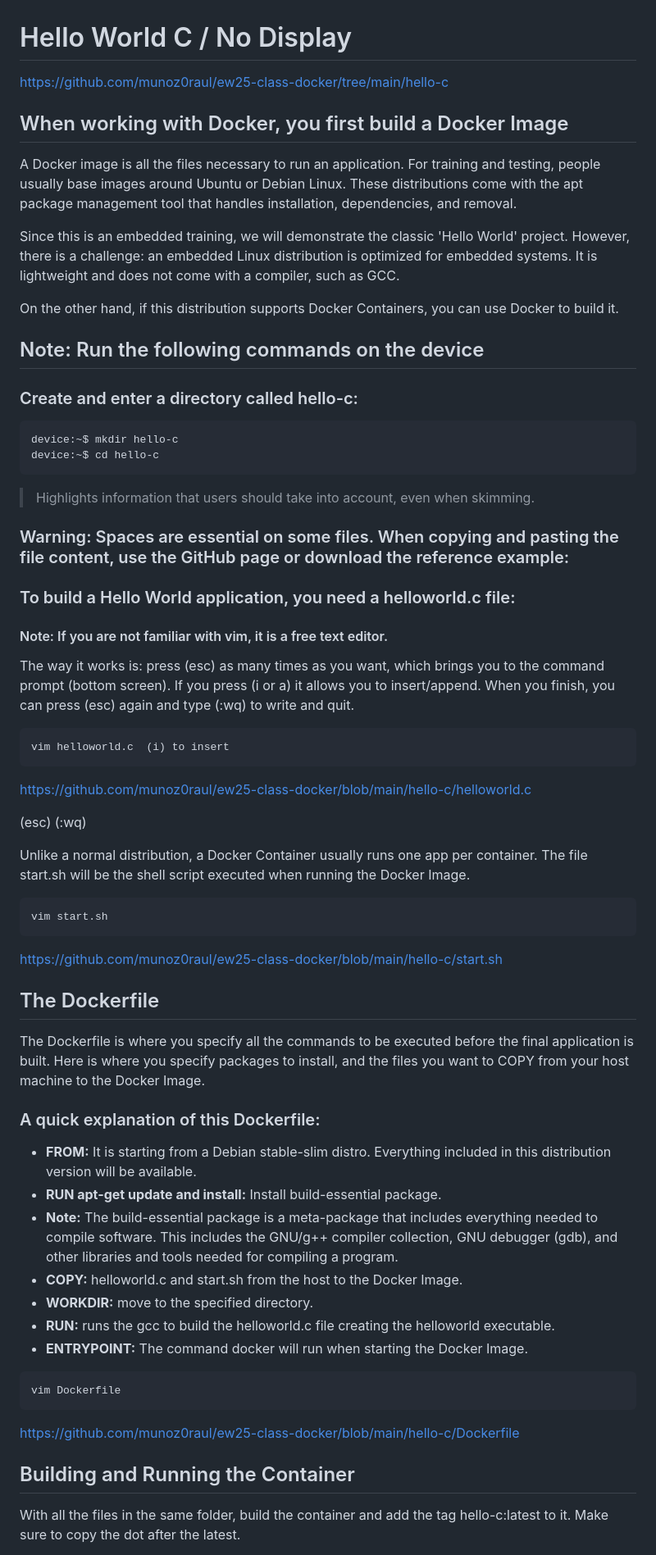
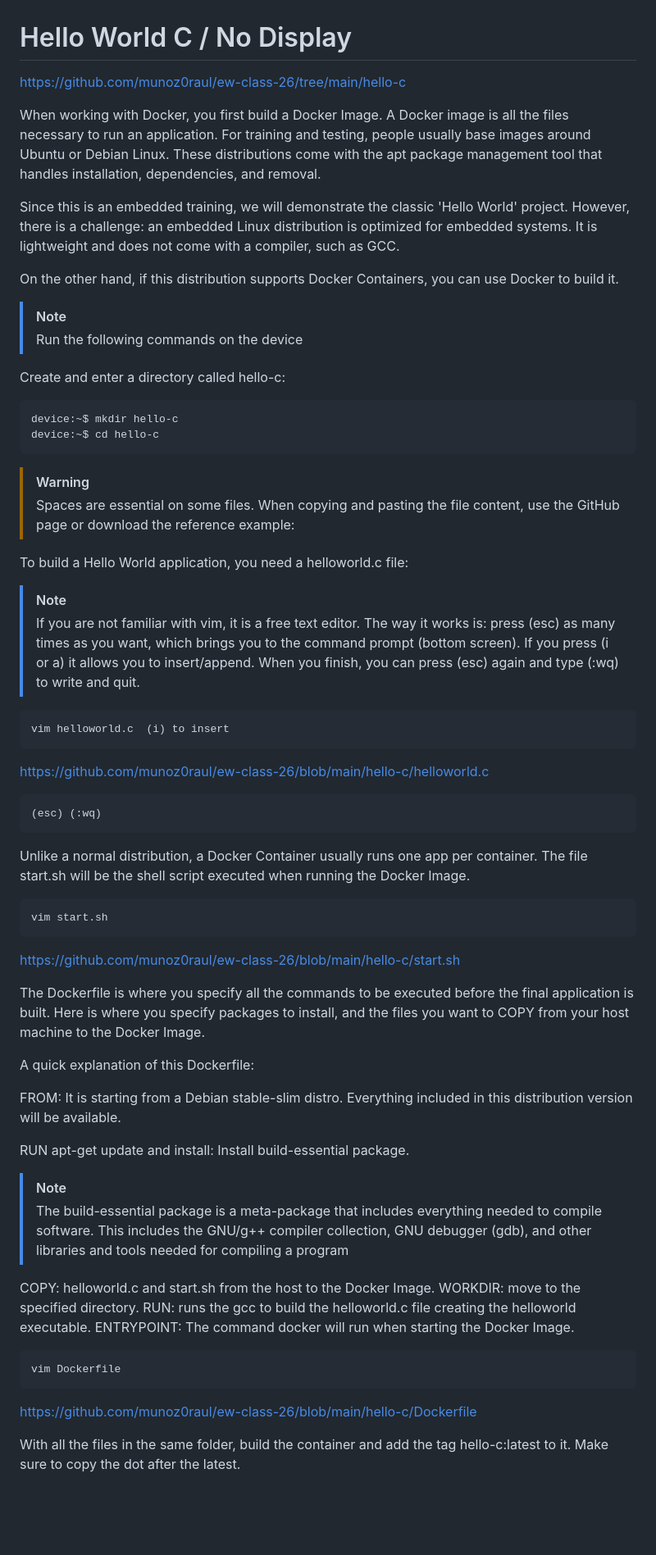
Before and after one commit to munoz0raul/ew-class-26, a Markdown page: hello-c/README.md, the part around one of its changes. Shown at 82% size. Rendered like a GitHub page; blank space fills up the shorter version.

Commit message:
Improve README.md

````diff
--- a/hello-c/README.md
+++ b/hello-c/README.md
@@ -1,67 +1,68 @@
 # Hello World C / No Display
 
-https://github.com/munoz0raul/ew25-class-docker/tree/main/hello-c
+https://github.com/munoz0raul/ew-class-26/tree/main/hello-c
 
-## When working with Docker, you first build a Docker Image
-A Docker image is all the files necessary to run an application. For training and testing, people usually base images around Ubuntu or Debian Linux. These distributions come with the apt package management tool that handles installation, dependencies, and removal.
+When working with Docker, you first build a Docker Image. A Docker image is all the files necessary to run an application. For training and testing, people usually base images around Ubuntu or Debian Linux. These distributions come with the apt package management tool that handles installation, dependencies, and removal.
 
 Since this is an embedded training, we will demonstrate the classic 'Hello World' project.
 However, there is a challenge: an embedded Linux distribution is optimized for embedded systems. It is lightweight and does not come with a compiler, such as GCC.
 
 On the other hand, if this distribution supports Docker Containers, you can use Docker to build it.
 
-## Note: Run the following commands on the device
+> [!NOTE]
+> Run the following commands on the device
 
-### Create and enter a directory called hello-c:
+Create and enter a directory called hello-c:
 ```sh
 device:~$ mkdir hello-c
 device:~$ cd hello-c
 ```
 
-> Highlights information that users should take into account, even when skimming.
+> [!WARNING]
+> Spaces are essential on some files. When copying and pasting the file content, use the GitHub page or download the reference example:
 
+To build a Hello World application, you need a helloworld.c file:
 
-
-### Warning: Spaces are essential on some files. When copying and pasting the file content, use the GitHub page or download the reference example:
-
-### To build a Hello World application, you need a helloworld.c file:
-
-#### Note: If you are not familiar with vim, it is a free text editor.
-The way it works is: press (esc) as many times as you want, which brings you to the command prompt (bottom screen). If you press (i or a) it allows you to insert/append.
-When you finish, you can press (esc) again and type (:wq) to write and quit.
+> [!NOTE]
+> If you are not familiar with vim, it is a free text editor. The way it works is: press (esc) as many times as you want, which brings you to the command prompt (bottom screen). If you press (i or a) it allows you to insert/append.
+> When you finish, you can press (esc) again and type (:wq) to write and quit.
 
 ```sh
 vim helloworld.c  (i) to insert
 ```
-https://github.com/munoz0raul/ew25-class-docker/blob/main/hello-c/helloworld.c
+https://github.com/munoz0raul/ew-class-26/blob/main/hello-c/helloworld.c
 
+```sh
 (esc) (:wq)
+```
 
 Unlike a normal distribution, a Docker Container usually runs one app per container. The file start.sh will be the shell script executed when running the Docker Image.
 
 ```sh
 vim start.sh
 ```
-https://github.com/munoz0raul/ew25-class-docker/blob/main/hello-c/start.sh
+https://github.com/munoz0raul/ew-class-26/blob/main/hello-c/start.sh
 
-## The Dockerfile
 The Dockerfile is where you specify all the commands to be executed before the final application is built. Here is where you specify packages to install, and the files you want to COPY from your host machine to the Docker Image.
 
-### A quick explanation of this Dockerfile:
+A quick explanation of this Dockerfile:
 
-- **FROM:** It is starting from a Debian stable-slim distro. Everything included in this distribution version will be available.
-- **RUN apt-get update and install:** Install build-essential package.
-- **Note:** The build-essential package is a meta-package that includes everything needed to compile software. This includes the GNU/g++ compiler collection, GNU debugger (gdb), and other libraries and tools needed for compiling a program.
-- **COPY:** helloworld.c and start.sh from the host to the Docker Image.
-- **WORKDIR:** move to the specified directory.
-- **RUN:** runs the gcc to build the helloworld.c file creating the helloworld executable.
-- **ENTRYPOINT:** The command docker will run when starting the Docker Image.
+FROM: It is starting from a Debian stable-slim distro. Everything included in this distribution version will be available.
+
+RUN apt-get update and install: Install build-essential package.
+
+> [!NOTE]
+> The build-essential package is a meta-package that includes everything needed to compile software. This includes the GNU/g++ compiler collection, GNU debugger (gdb), and other libraries and tools needed for compiling a program
+
+COPY: helloworld.c and start.sh from the host to the Docker Image.
+WORKDIR: move to the specified directory.
+RUN: runs the gcc to build the helloworld.c file creating the helloworld executable.
+ENTRYPOINT: The command docker will run when starting the Docker Image.
 
 ```sh
 vim Dockerfile
 ```
-https://github.com/munoz0raul/ew25-class-docker/blob/main/hello-c/Dockerfile
+https://github.com/munoz0raul/ew-class-26/blob/main/hello-c/Dockerfile
 
-## Building and Running the Container
 With all the files in the same folder, build the container and add the tag hello-c:latest to it. Make sure to copy the dot after the latest.
 
````
Also changed, not shown: other parts of hello-c/README.md (+11 -7 lines).
